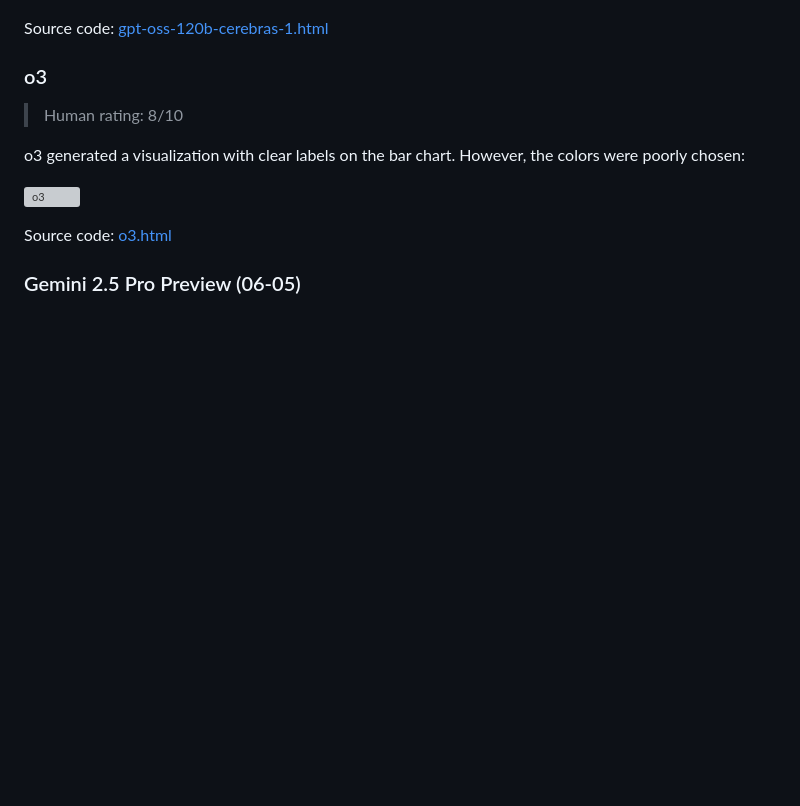
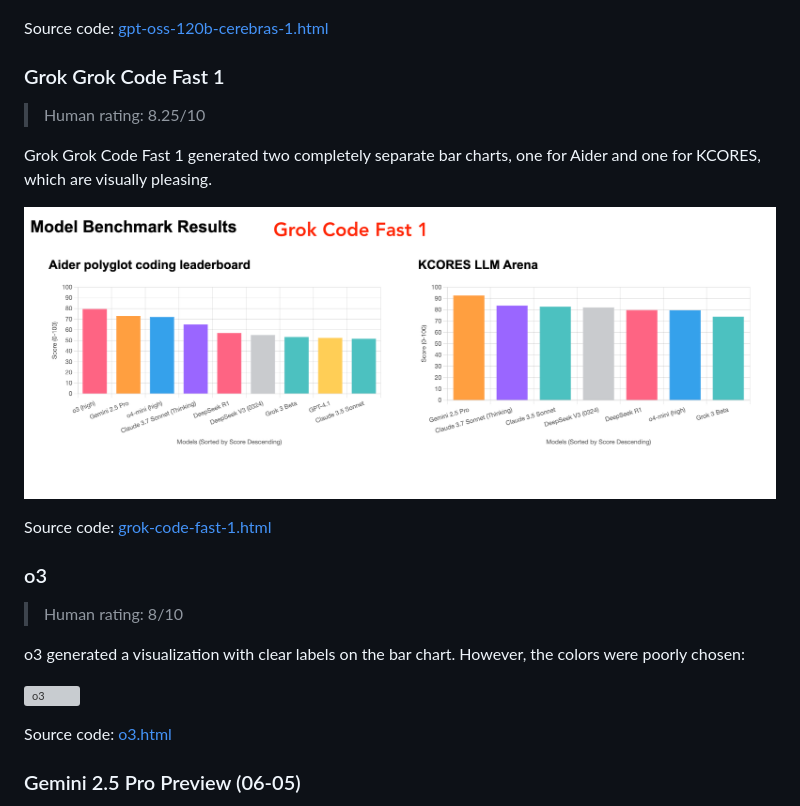
Before and after one commit to paradite/model-benchmark-viz, a Markdown page: README.md, the part around the change. Drawn GitHub-style; pictures changed too: output/grok-code-fast-1.png (added); blank space fills up the shorter version; grey boxes are pictures that could not be loaded.

Commit message:
feat: grok

```diff
--- a/README.md
+++ b/README.md
@@ -77,6 +77,16 @@ GPT OSS 120B (via Cerebras) generated a visualization with clear labels on the b
 ![gpt-oss-120b-cerebras-1](output/gpt-oss-120b-cerebras-1.png)
 
 Source code: [gpt-oss-120b-cerebras-1.html](output/gpt-oss-120b-cerebras-1.html)
+
+### Grok Grok Code Fast 1
+
+> Human rating: 8.25/10
+
+Grok Grok Code Fast 1 generated two completely separate bar charts, one for Aider and one for KCORES, which are visually pleasing.
+
+![grok-code-fast-1](output/grok-code-fast-1.png)
+
+Source code: [grok-code-fast-1.html](output/grok-code-fast-1.html)
 
 ### o3
 
```
Also changed, not shown: output/grok-code-fast-1 raw.png (added), 1 other file.
